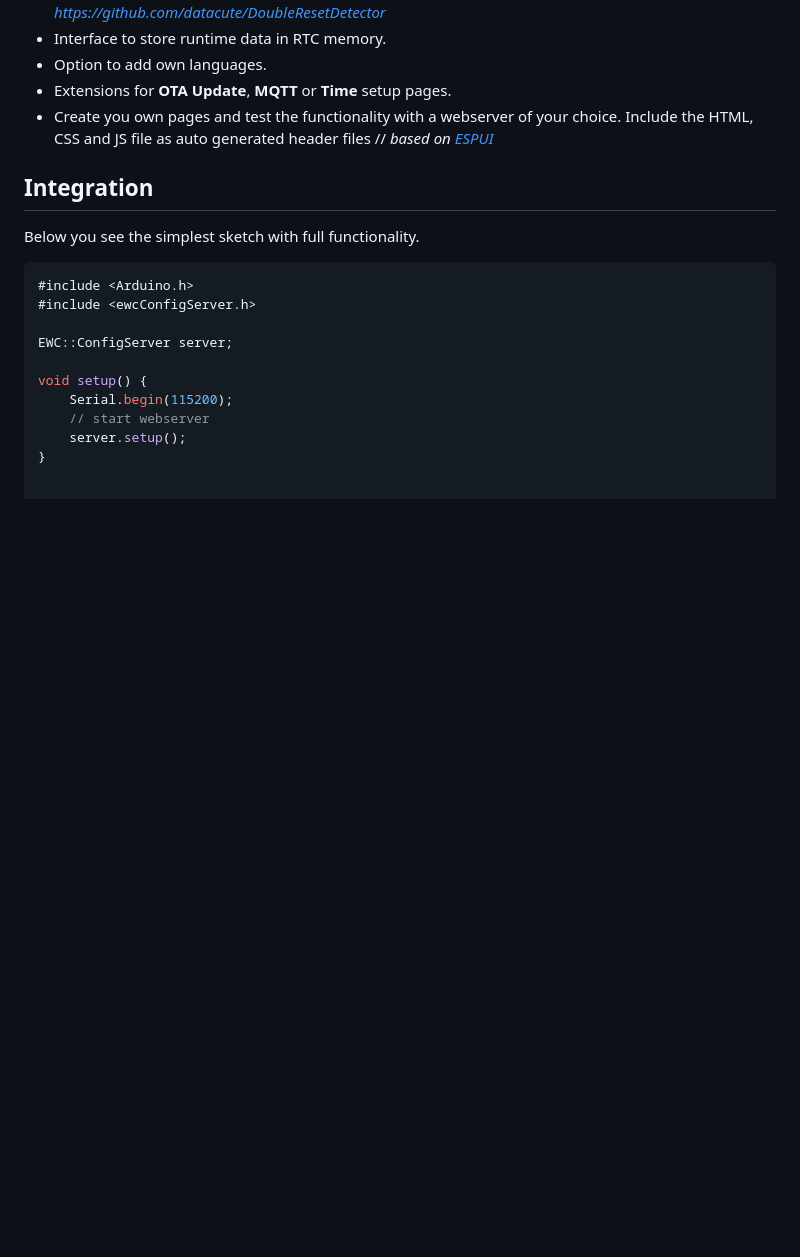
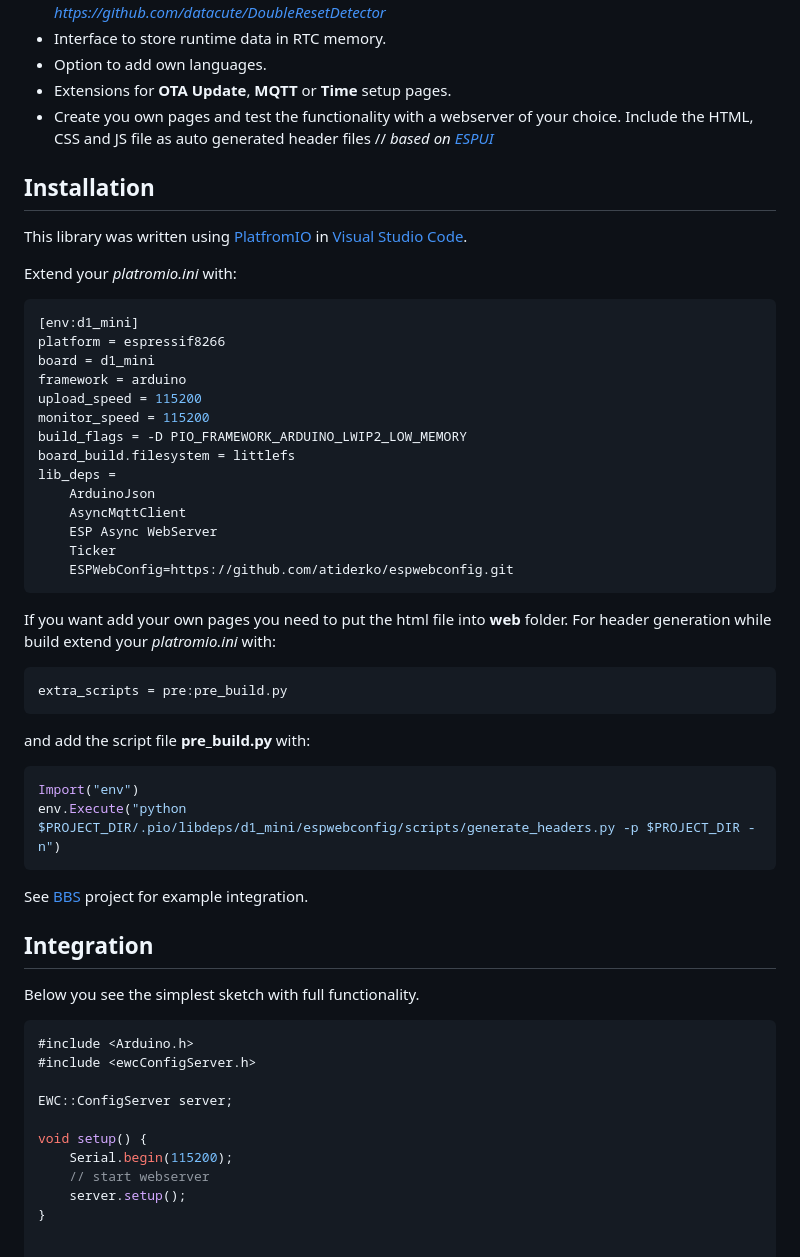
Before and after one commit to atiderko/espwebconfig, a Markdown page: readme.md, the part around one of its changes. Rendered like a GitHub page; blank space fills up the shorter version.

````diff
--- a/readme.md
+++ b/readme.md
@@ -18,6 +18,41 @@ There are already many cool web-based configuration libraries out there, but I h
 - Option to add own languages.
 - Extensions for __OTA Update__, __MQTT__ or __Time__ setup pages.
 - Create you own pages and test the functionality with a webserver of your choice. Include the HTML, CSS and JS file as auto generated header files // _based on [ESPUI](https://github.com/s00500/ESPUI)_
+
+## Installation
+
+This library was written using [PlatfromIO](https://platformio.org/) in [Visual Studio Code](https://code.visualstudio.com/).
+
+Extend your _platromio.ini_ with:
+```ini
+[env:d1_mini]
+platform = espressif8266
+board = d1_mini
+framework = arduino
+upload_speed = 115200
+monitor_speed = 115200
+build_flags = -D PIO_FRAMEWORK_ARDUINO_LWIP2_LOW_MEMORY
+board_build.filesystem = littlefs
+lib_deps =
+    ArduinoJson
+    AsyncMqttClient
+    ESP Async WebServer
+    Ticker
+    ESPWebConfig=https://github.com/atiderko/espwebconfig.git
+```
+
+If you want add your own pages you need to put the html file into __web__ folder.
+For header generation while build extend your _platromio.ini_ with:
+```ini
+extra_scripts = pre:pre_build.py
+```
+and add the script file __pre_build.py__ with:
+```python
+Import("env")
+env.Execute("python $PROJECT_DIR/.pio/libdeps/d1_mini/espwebconfig/scripts/generate_headers.py -p $PROJECT_DIR -n")
+```
+
+See [BBS](https://github.com/atiderko/bbs) project for example integration.
 
 ## Integration
 
````
Also changed, not shown: other parts of readme.md (+8 -34 lines), docs/time.md (added, +37 -0 lines), docs/updater.md (added, +32 -0 lines), docs/images/mqtt.png, docs/images/updater.png (added), 14 other files.
